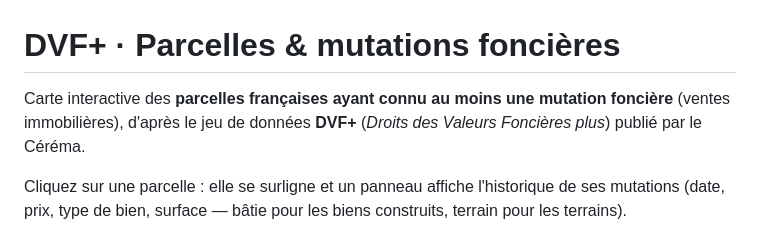
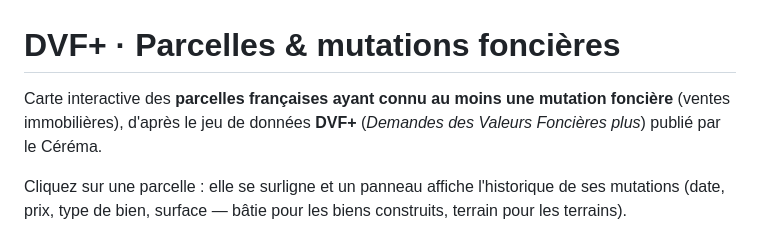
Before and after one commit to pierre-lamarche/dvf-viz, a Markdown page: README.md, the part around the change. Drawn GitHub-style.

Commit message:
correctif readme

```diff
--- a/README.md
+++ b/README.md
@@ -1,7 +1,7 @@
 # DVF+ · Parcelles & mutations foncières
 
 Carte interactive des **parcelles françaises ayant connu au moins une mutation foncière**
-(ventes immobilières), d'après le jeu de données **DVF+** (*Droits des Valeurs Foncières plus*)
+(ventes immobilières), d'après le jeu de données **DVF+** (*Demandes des Valeurs Foncières plus*)
 publié par le Céréma.
 
 Cliquez sur une parcelle : elle se surligne et un panneau affiche l'historique de ses mutations
```
